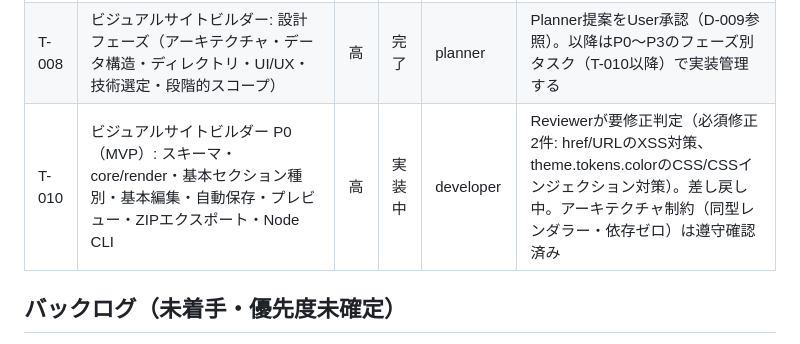
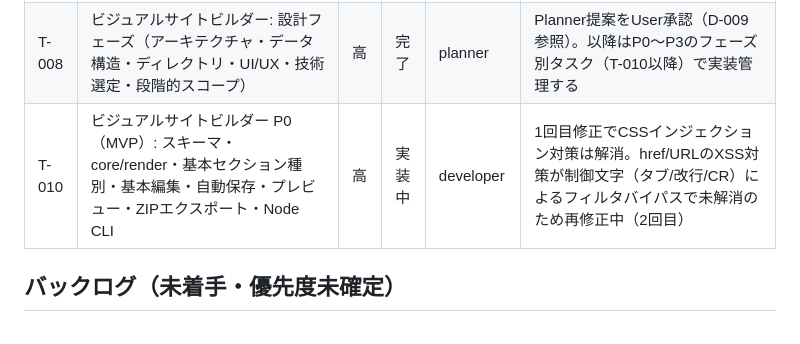
Before and after one commit to Nagamaki0311/homepage-edit, a Markdown page: docs/tasks.md, the part around the change. GitHub-like rendering.

Commit message:
docs: T-010 href/URLサニタイズの制御文字バイパスにより再修正へ差し戻し

```diff
--- a/docs/tasks.md
+++ b/docs/tasks.md
@@ -22,7 +22,7 @@
 | T-006 | AI開発OS全体レビュー（重複排除・Hook環境検証） | 高 | 完了 | claude | CLAUDE.mdのAgent説明重複を除去、Manager-Hook接続を明文化、Hook環境依存性を文書化（D-006参照） |
 | T-007 | Agent別モデル最適化（Model Routing）の導入 | 中 | 完了 | claude | Planner=opus/Developer・Reviewer=sonnetに固定。軽量レビューはAgent呼び出し時のmodelパラメータ上書きで対応（D-007参照） |
 | T-008 | ビジュアルサイトビルダー: 設計フェーズ（アーキテクチャ・データ構造・ディレクトリ・UI/UX・技術選定・段階的スコープ） | 高 | 完了 | planner | Planner提案をUser承認（D-009参照）。以降はP0〜P3のフェーズ別タスク（T-010以降）で実装管理する |
-| T-010 | ビジュアルサイトビルダー P0（MVP）: スキーマ・core/render・基本セクション種別・基本編集・自動保存・プレビュー・ZIPエクスポート・Node CLI | 高 | 実装中 | developer | Reviewerが要修正判定（必須修正2件: href/URLのXSS対策、theme.tokens.colorのCSS/CSSインジェクション対策）。差し戻し中。アーキテクチャ制約（同型レンダラー・依存ゼロ）は遵守確認済み |
+| T-010 | ビジュアルサイトビルダー P0（MVP）: スキーマ・core/render・基本セクション種別・基本編集・自動保存・プレビュー・ZIPエクスポート・Node CLI | 高 | 実装中 | developer | 1回目修正でCSSインジェクション対策は解消。href/URLのXSS対策が制御文字（タブ/改行/CR）によるフィルタバイパスで未解消のため再修正中（2回目） |
 
 ## バックログ（未着手・優先度未確定）
 
```
